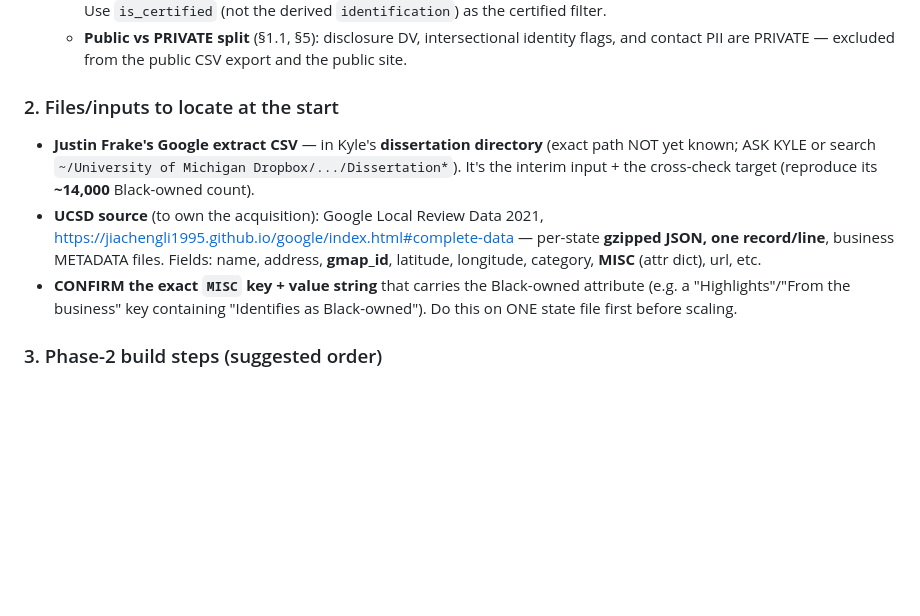
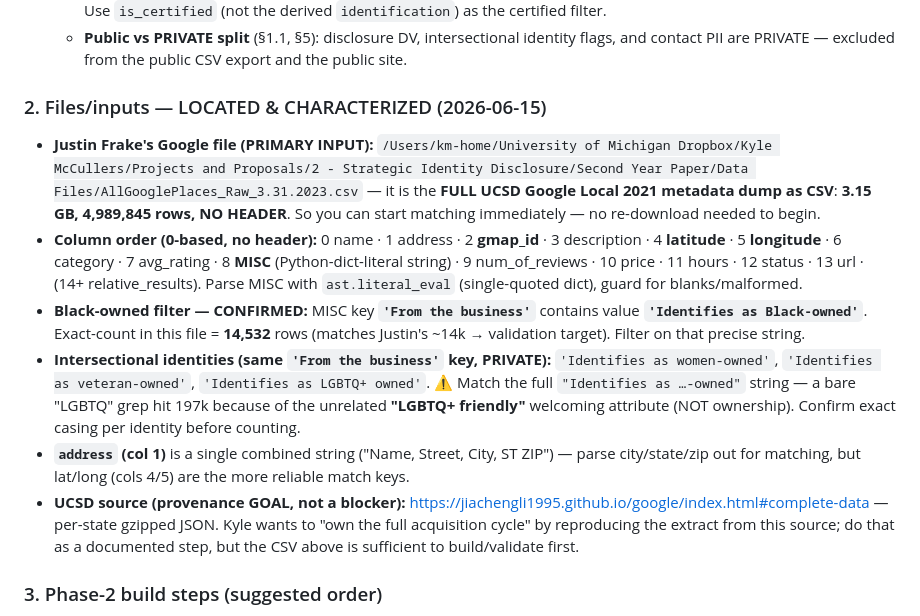
Before and after one commit to Kyle-McCullers/blackbusinessresearchtable, a Markdown page: HANDOFF.md, the part around the change. Rendered like a GitHub page; blank space fills up the shorter version.

Commit message:
docs: located + characterized the Google input (full 4.96M UCSD dump CSV)
Confirmed Black-owned tag = MISC 'From the business' -> 'Identifies as Black-owned',
14,532 rows (matches Justin's ~14k). Recorded exact path, 3.15GB/no-header column order,
intersectional tag strings, and the LGBTQ+-friendly caveat in the Phase-2 HANDOFF brief
and spec.

Co-Authored-By: Claude Opus 4.8 <noreply@anthropic.com>

```diff
--- a/HANDOFF.md
+++ b/HANDOFF.md
@@ -24,10 +24,15 @@ session. It is intentionally over-detailed. The design is **approved** — build
   - **Dual-basis display/filter guarantee** (§4.3): a firm that is certified AND self-identified must show both and **must still appear when filtering `is_certified=true`**. Never collapse bases to one mutually-exclusive label for filtering. Use `is_certified` (not the derived `identification`) as the certified filter.
   - **Public vs PRIVATE split** (§1.1, §5): disclosure DV, intersectional identity flags, and contact PII are PRIVATE — excluded from the public CSV export and the public site.
 
-### 2. Files/inputs to locate at the start
-- **Justin Frake's Google extract CSV** — in Kyle's **dissertation directory** (exact path NOT yet known; ASK KYLE or search `~/University of Michigan Dropbox/.../Dissertation*`). It's the interim input + the cross-check target (reproduce its **~14,000** Black-owned count).
-- **UCSD source** (to own the acquisition): Google Local Review Data 2021, https://jiachengli1995.github.io/google/index.html#complete-data — per-state **gzipped JSON, one record/line**, business METADATA files. Fields: name, address, **gmap_id**, latitude, longitude, category, **MISC** (attr dict), url, etc.
-- **CONFIRM the exact `MISC` key + value string** that carries the Black-owned attribute (e.g. a "Highlights"/"From the business" key containing "Identifies as Black-owned"). Do this on ONE state file first before scaling.
+### 2. Files/inputs — LOCATED & CHARACTERIZED (2026-06-15)
+- **Justin Frake's Google file (PRIMARY INPUT):**
+  `/Users/km-home/University of Michigan Dropbox/Kyle McCullers/Projects and Proposals/2 - Strategic Identity Disclosure/Second Year Paper/Data Files/AllGooglePlaces_Raw_3.31.2023.csv`
+  — it is the **FULL UCSD Google Local 2021 metadata dump as CSV**: **3.15 GB, 4,989,845 rows, NO HEADER**. So you can start matching immediately — no re-download needed to begin.
+- **Column order (0-based, no header):** 0 name · 1 address · 2 **gmap_id** · 3 description · 4 **latitude** · 5 **longitude** · 6 category · 7 avg_rating · 8 **MISC** (Python-dict-literal string) · 9 num_of_reviews · 10 price · 11 hours · 12 status · 13 url · (14+ relative_results). Parse MISC with `ast.literal_eval` (single-quoted dict), guard for blanks/malformed.
+- **Black-owned filter — CONFIRMED:** MISC key **`'From the business'`** contains value **`'Identifies as Black-owned'`**. Exact-count in this file = **14,532** rows (matches Justin's ~14k → validation target). Filter on that precise string.
+- **Intersectional identities (same `'From the business'` key, PRIVATE):** `'Identifies as women-owned'`, `'Identifies as veteran-owned'`, `'Identifies as LGBTQ+ owned'`. ⚠️ Match the full `"Identifies as …-owned"` string — a bare "LGBTQ" grep hit 197k because of the unrelated **"LGBTQ+ friendly"** welcoming attribute (NOT ownership). Confirm exact casing per identity before counting.
+- **`address` (col 1)** is a single combined string ("Name, Street, City, ST ZIP") — parse city/state/zip out for matching, but lat/long (cols 4/5) are the more reliable match keys.
+- **UCSD source (provenance GOAL, not a blocker):** https://jiachengli1995.github.io/google/index.html#complete-data — per-state gzipped JSON. Kyle wants to "own the full acquisition cycle" by reproducing the extract from this source; do that as a documented step, but the CSV above is sufficient to build/validate first.
 
 ### 3. Phase-2 build steps (suggested order)
 
```
Also changed, not shown: 1 other file.
